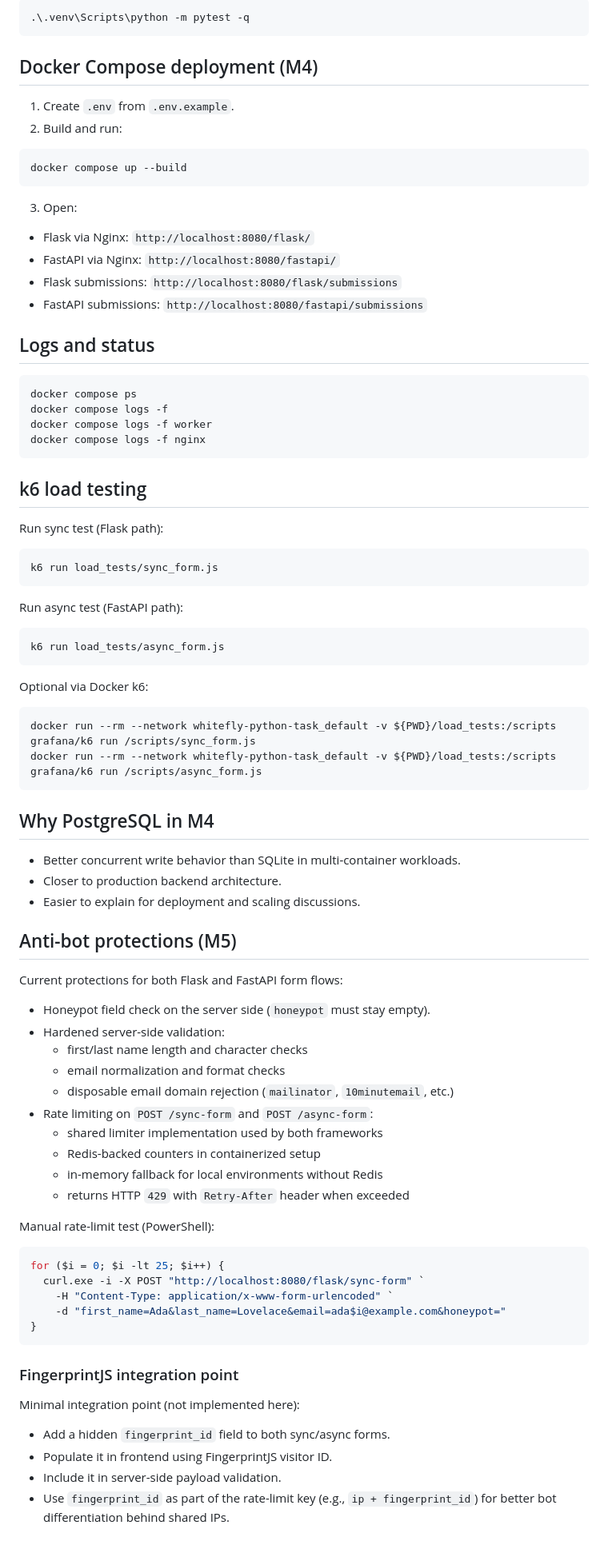
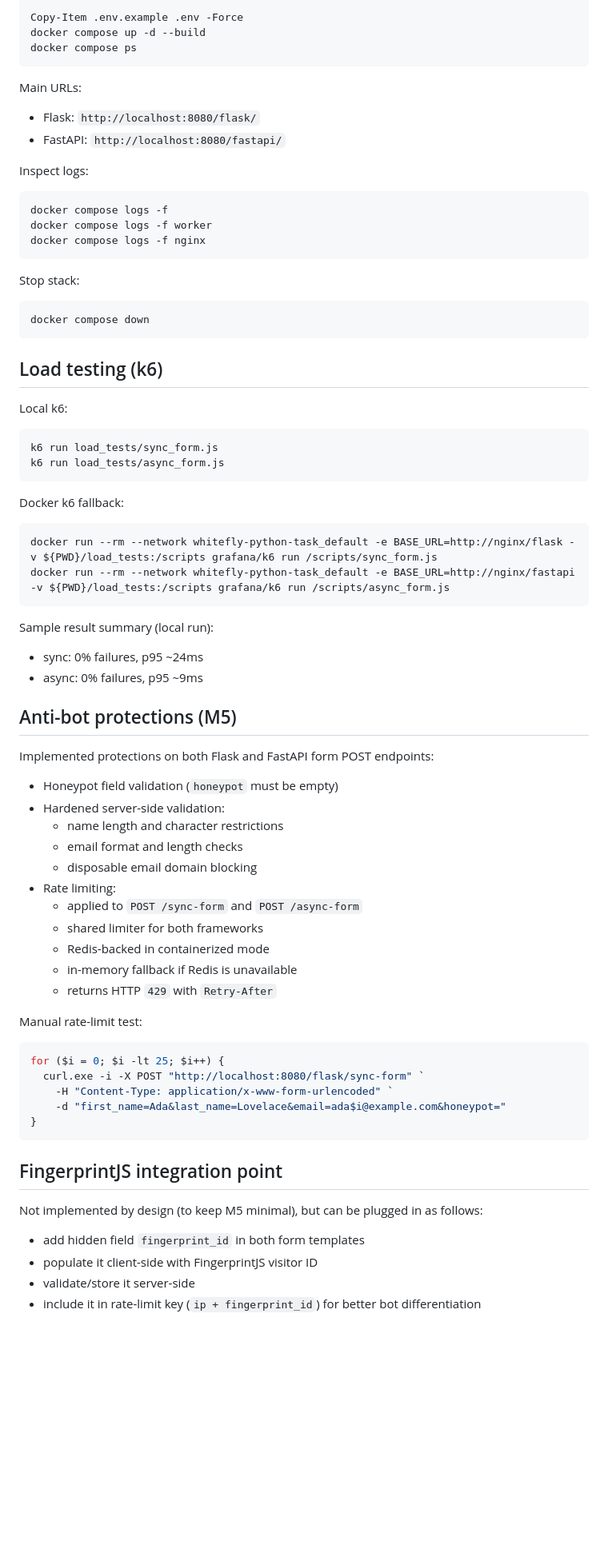
Before and after one commit to yy31104/whitefly-python-task, a Markdown page: README.md, the part around one of its changes. Shown at 80% size. GitHub-like rendering; blank space fills up the shorter version.

Commit message:
docs: finalize README for completed milestones

````diff
--- a/README.md
+++ b/README.md
@@ -40,63 +72,57 @@ Nginx routing:
 ```powershell
-.\.venv\Scripts\python -m pytest -q
+Copy-Item .env.example .env -Force
+docker compose up -d --build
+docker compose ps
 ```
 
-## Docker Compose deployment (M4)
-1. Create `.env` from `.env.example`.
-2. Build and run:
+Main URLs:
+- Flask: `http://localhost:8080/flask/`
+- FastAPI: `http://localhost:8080/fastapi/`
+
+Inspect logs:
 ```powershell
-docker compose up --build
-```
-3. Open:
-- Flask via Nginx: `http://localhost:8080/flask/`
-- FastAPI via Nginx: `http://localhost:8080/fastapi/`
-- Flask submissions: `http://localhost:8080/flask/submissions`
-- FastAPI submissions: `http://localhost:8080/fastapi/submissions`
-
-## Logs and status
-```powershell
-docker compose ps
 docker compose logs -f
 docker compose logs -f worker
 docker compose logs -f nginx
 ```
 
-## k6 load testing
-Run sync test (Flask path):
+Stop stack:
+```powershell
+docker compose down
+```
+
+## Load testing (k6)
+Local k6:
 ```powershell
 k6 run load_tests/sync_form.js
-```
-
-Run async test (FastAPI path):
-```powershell
 k6 run load_tests/async_form.js
 ```
 
-Optional via Docker k6:
+Docker k6 fallback:
 ```powershell
-docker run --rm --network whitefly-python-task_default -v ${PWD}/load_tests:/scripts grafana/k6 run /scripts/sync_form.js
-docker run --rm --network whitefly-python-task_default -v ${PWD}/load_tests:/scripts grafana/k6 run /scripts/async_form.js
+docker run --rm --network whitefly-python-task_default -e BASE_URL=http://nginx/flask -v ${PWD}/load_tests:/scripts grafana/k6 run /scripts/sync_form.js
+docker run --rm --network whitefly-python-task_default -e BASE_URL=http://nginx/fastapi -v ${PWD}/load_tests:/scripts grafana/k6 run /scripts/async_form.js
 ```
 
-## Why PostgreSQL in M4
-- Better concurrent write behavior than SQLite in multi-container workloads.
-- Closer to production backend architecture.
-- Easier to explain for deployment and scaling discussions.
+Sample result summary (local run):
+- sync: 0% failures, p95 ~24ms
+- async: 0% failures, p95 ~9ms
 
 ## Anti-bot protections (M5)
-Current protections for both Flask and FastAPI form flows:
-- Honeypot field check on the server side (`honeypot` must stay empty).
+Implemented protections on both Flask and FastAPI form POST endpoints:
+- Honeypot field validation (`honeypot` must be empty)
 - Hardened server-side validation:
-  - first/last name length and character checks
-  - email normalization and format checks
-  - disposable email domain rejection (`mailinator`, `10minutemail`, etc.)
-- Rate limiting on `POST /sync-form` and `POST /async-form`:
-  - shared limiter implementation used by both frameworks
-  - Redis-backed counters in containerized setup
-  - in-memory fallback for local environments without Redis
-  - returns HTTP `429` with `Retry-After` header when exceeded
+  - name length and character restrictions
+  - email format and length checks
+  - disposable email domain blocking
+- Rate limiting:
+  - applied to `POST /sync-form` and `POST /async-form`
+  - shared limiter for both frameworks
+  - Redis-backed in containerized mode
+  - in-memory fallback if Redis is unavailable
+  - returns HTTP `429` with `Retry-After`
 
-Manual rate-limit test (PowerShell):
+Manual rate-limit test:
 ```powershell
 for ($i = 0; $i -lt 25; $i++) {
   curl.exe -i -X POST "http://localhost:8080/flask/sync-form" `
@@ -105,9 +131,9 @@ for ($i = 0; $i -lt 25; $i++) {
 }
 ```
 
-### FingerprintJS integration point
-Minimal integration point (not implemented here):
-- Add a hidden `fingerprint_id` field to both sync/async forms.
-- Populate it in frontend using FingerprintJS visitor ID.
-- Include it in server-side payload validation.
-- Use `fingerprint_id` as part of the rate-limit key (e.g., `ip + fingerprint_id`) for better bot differentiation behind shared IPs.
+## FingerprintJS integration point
+Not implemented by design (to keep M5 minimal), but can be plugged in as follows:
+- add hidden field `fingerprint_id` in both form templates
+- populate it client-side with FingerprintJS visitor ID
+- validate/store it server-side
+- include it in rate-limit key (`ip + fingerprint_id`) for better bot differentiation
````
Also changed, not shown: other parts of README.md (+52 -20 lines).
